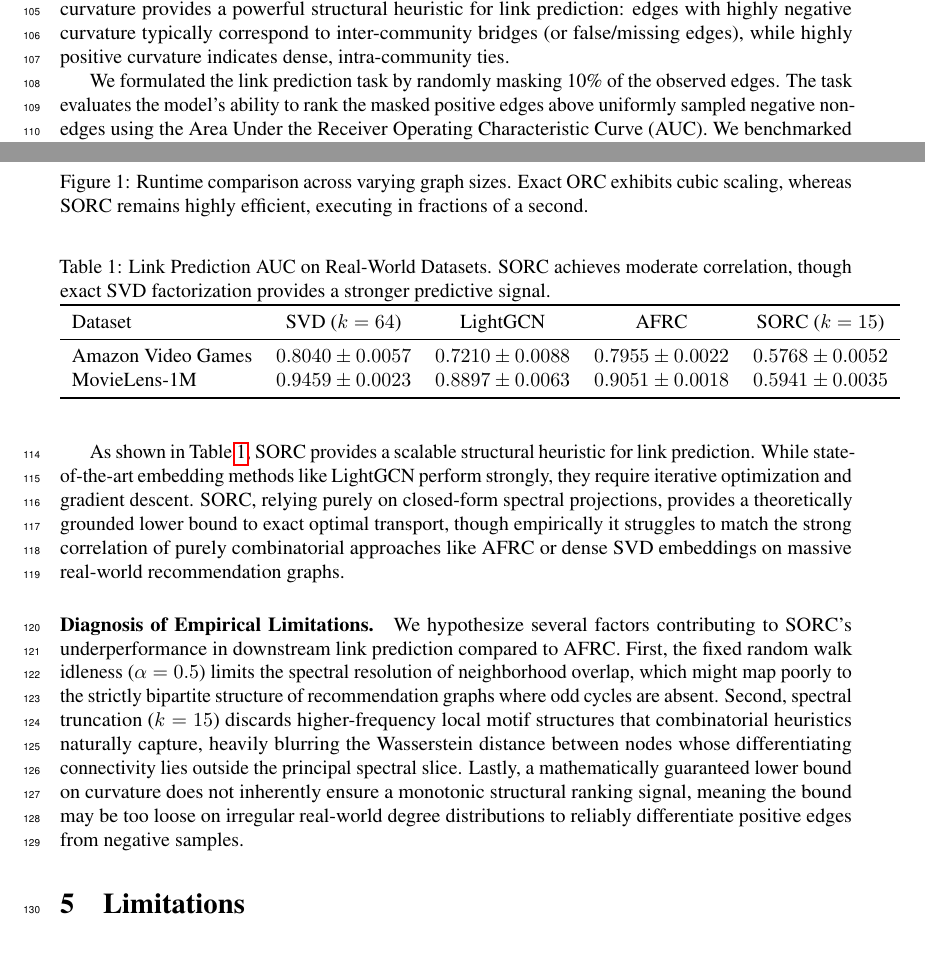
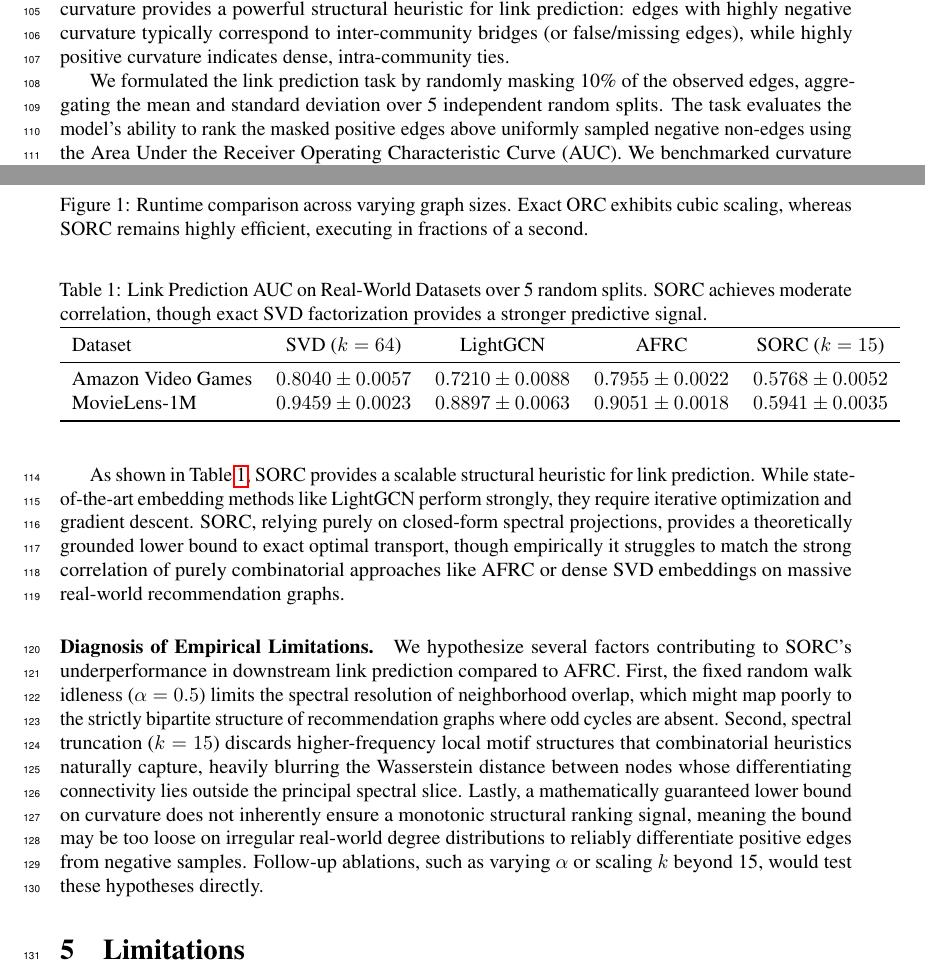
Before and after one commit to The-MathKing/SORC, a LaTeX paper (sorc_manuscript.tex): two parts of pages 3 and 4 of 6, joined at a grey line, cut so that both start at the same text. Compiled offline with pdfLaTeX.

Commit message:
Final NeurIPS textual polish: 5 trials label and ablation hypotheses

```diff
--- a/sorc_manuscript.tex
+++ b/sorc_manuscript.tex
@@ -97,10 +97,10 @@ To demonstrate the algorithmic complexity gap, we conducted a runtime scaling ex
 \subsection{Link Prediction on Real-World Graphs}
 To evaluate the downstream applicability of SORC, we conducted a link prediction benchmark on two real-world bipartite recommendation networks: Amazon Video Games and MovieLens-1M. Graph curvature provides a powerful structural heuristic for link prediction: edges with highly negative curvature typically correspond to inter-community bridges (or false/missing edges), while highly positive curvature indicates dense, intra-community ties.
 
-We formulated the link prediction task by randomly masking 10\% of the observed edges. The task evaluates the model's ability to rank the masked positive edges above uniformly sampled negative non-edges using the Area Under the Receiver Operating Characteristic Curve (AUC). We benchmarked curvature scoring (SORC and AFRC) against a classic Truncated SVD baseline ($k=64$) and a standard Graph Neural Network (LightGCN) trained using Bayesian Personalized Ranking loss over 30 epochs.
+We formulated the link prediction task by randomly masking 10\% of the observed edges, aggregating the mean and standard deviation over 5 independent random splits. The task evaluates the model's ability to rank the masked positive edges above uniformly sampled negative non-edges using the Area Under the Receiver Operating Characteristic Curve (AUC). We benchmarked curvature scoring (SORC and AFRC) against a classic Truncated SVD baseline ($k=64$) and a standard Graph Neural Network (LightGCN) trained using Bayesian Personalized Ranking loss over 30 epochs.
 
 \begin{table}[h]
-  \caption{Link Prediction AUC on Real-World Datasets. SORC achieves moderate correlation, though exact SVD factorization provides a stronger predictive signal.}
+  \caption{Link Prediction AUC on Real-World Datasets over 5 random splits. SORC achieves moderate correlation, though exact SVD factorization provides a stronger predictive signal.}
   \label{tab:link_prediction}
   \centering
   \begin{tabular}{lcccc}
@@ -115,7 +115,7 @@ We formulated the link prediction task by randomly masking 10\% of the observed
 
 As shown in Table~\ref{tab:link_prediction}, SORC provides a scalable structural heuristic for link prediction. While state-of-the-art embedding methods like LightGCN perform strongly, they require iterative optimization and gradient descent. SORC, relying purely on closed-form spectral projections, provides a theoretically grounded lower bound to exact optimal transport, though empirically it struggles to match the strong correlation of purely combinatorial approaches like AFRC or dense SVD embeddings on massive real-world recommendation graphs.
 
-\paragraph{Diagnosis of Empirical Limitations.} We hypothesize several factors contributing to SORC's underperformance in downstream link prediction compared to AFRC. First, the fixed random walk idleness ($\alpha=0.5$) limits the spectral resolution of neighborhood overlap, which might map poorly to the strictly bipartite structure of recommendation graphs where odd cycles are absent. Second, spectral truncation ($k=15$) discards higher-frequency local motif structures that combinatorial heuristics naturally capture, heavily blurring the Wasserstein distance between nodes whose differentiating connectivity lies outside the principal spectral slice. Lastly, a mathematically guaranteed lower bound on curvature does not inherently ensure a monotonic structural ranking signal, meaning the bound may be too loose on irregular real-world degree distributions to reliably differentiate positive edges from negative samples.
+\paragraph{Diagnosis of Empirical Limitations.} We hypothesize several factors contributing to SORC's underperformance in downstream link prediction compared to AFRC. First, the fixed random walk idleness ($\alpha=0.5$) limits the spectral resolution of neighborhood overlap, which might map poorly to the strictly bipartite structure of recommendation graphs where odd cycles are absent. Second, spectral truncation ($k=15$) discards higher-frequency local motif structures that combinatorial heuristics naturally capture, heavily blurring the Wasserstein distance between nodes whose differentiating connectivity lies outside the principal spectral slice. Lastly, a mathematically guaranteed lower bound on curvature does not inherently ensure a monotonic structural ranking signal, meaning the bound may be too loose on irregular real-world degree distributions to reliably differentiate positive edges from negative samples. Follow-up ablations, such as varying $\alpha$ or scaling $k$ beyond 15, would test these hypotheses directly.
 
 \begin{figure}[h]
   \centering
```
Also changed, not shown: sorc_manuscript.pdf.
